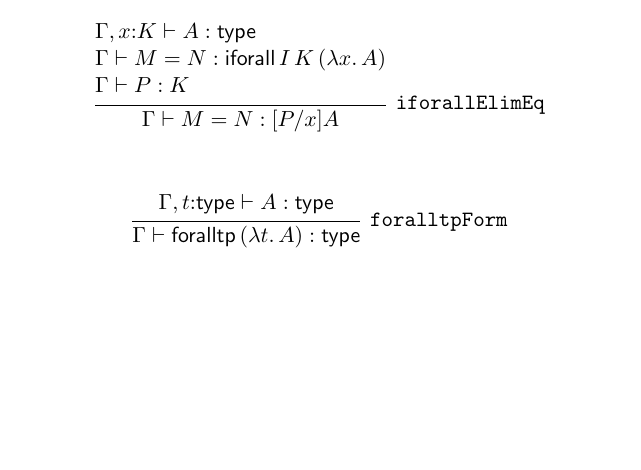
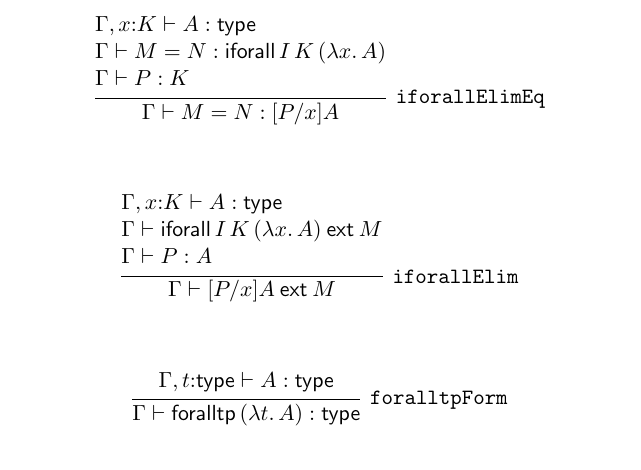
Before and after one commit to kcrary/istari, a LaTeX document (rules/refiner.tex, which reads rules/the-rules.tex): part of page 24 of 47, cut so that both start at the same text, the shorter picture padded with empty space. Compiled offline with pdfLaTeX.

Commit message:
chaining works with more connectives, and some cleanup

```diff
--- a/rules/the-rules.tex
+++ b/rules/the-rules.tex
@@ -1907,6 +1907,17 @@
 \]
 
 \[
+\infer[{\tt iforallElim}]{\Gamma \vdash [P/x]A\:{\sf ext}\:M}{
+\begin{stack}
+\Gamma ,x\mathord{:}K\vdash A: {\sf type}
+\\
+\Gamma \vdash {\sf iforall}\,I\,K\,(\lambda x.\,A)\:{\sf ext}\:M
+\\
+\Gamma \vdash P: A
+\end{stack}}
+\]
+
+\[
 \infer[{\tt foralltpForm}]{\Gamma \vdash {\sf foralltp}\,(\lambda t.\,A): {\sf type}}{
 \begin{stack}
 \Gamma ,t\mathord{:}{\sf type}\vdash A: {\sf type}
```
Also changed, not shown: docs/case.md (+0 -1 lines), rules/the-rules-db.tex (+11 -0 lines), 8 other files.
